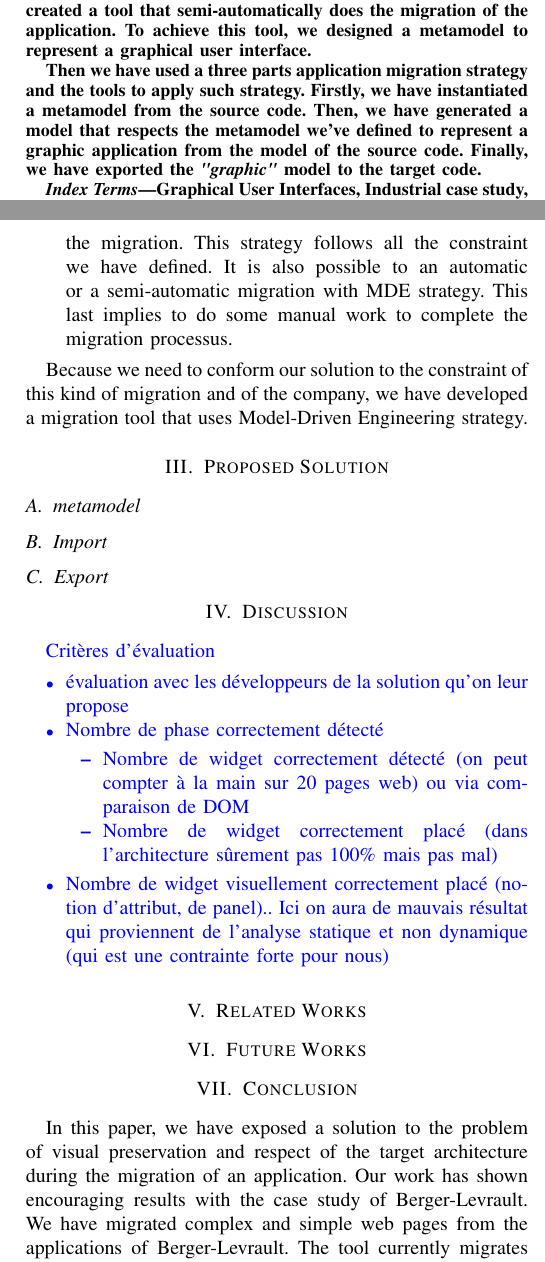
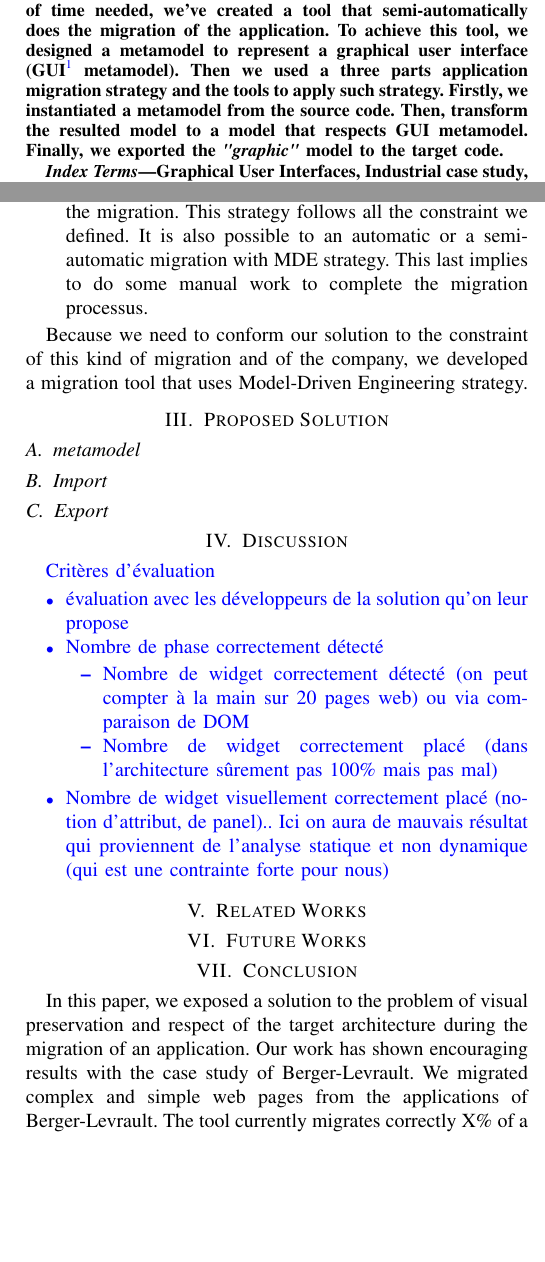
Before and after one commit to badetitou/papers, a LaTeX paper (2018-PetiteMigration/main.tex): two parts of the columns of pages 1 and 3 of 3, joined at a grey line, cut so that both start at the same text, the shorter picture padded with empty space. Compiled offline with pdfLaTeX; a missing font is replaced by an installed copy or a similar font; a LaTeX package or settings file that is missing is left out.

Commit message:
first update abstract

```diff
--- a/2018-PetiteMigration/main.tex
+++ b/2018-PetiteMigration/main.tex
@@ -72,13 +74,11 @@
         And so the visual aspects of the migrated application have to be the same as the original one.
         The company has estimated the duration of the migration to X.
         To reduce the amont of time needed, we've created a tool that semi-automatically does the migration of the application.
-        To achieve this tool, we designed a metamodel to represent a graphical user interface.
-
-        % On voit pas bien la différence
-        Then we have used a three parts application migration strategy and the tools to apply such strategy.
-        Firstly, we have instantiated a metamodel from the source code.
-        Then, we have generated a model that respects the metamodel we've defined to represent a graphic application from the model of the source code.
-        Finally, we have exported the \textit{"graphic"} model to the target code.
+        To achieve this tool, we designed a metamodel to represent a graphical user interface (GUI\footnote{Graphical User Interface} metamodel).
+        Then we used a three parts application migration strategy and the tools to apply such strategy.
+        Firstly, we instantiated a metamodel from the source code.
+        Then, transform the resulted model to a model that respects GUI metamodel.
+        Finally, we exported the \textit{"graphic"} model to the target code.
     \end{abstract}
 
     \begin{IEEEkeywords}
@@ -132,7 +132,6 @@
 
     To extract information from the application, it is possible to use a dynamic solution or static one.
 
-     \citet{samir2007swing2script} have proposed a dynamic solution to migrate Swing application to Ajax.
+     \citet{samir2007swing2script} proposed a dynamic solution to migrate Swing application to Ajax.
     Their tool runs an instance of the source application in a browser.
     Then, they are able to detect the widget displayed by the interface and the different actions available.
-    The authors have decided to use a dynamic solution to explore the interface of the application.
@@ -312,14 +312,14 @@
 
         \item \emph{Model-Driven Engineering (MDE)}. Model-Driven Engineering implies the development of metamodels
             to do the migration.
-            This strategy follows all the constraint we have defined.
+            This strategy follows all the constraint we defined.
             It is also possible to an automatic or a semi-automatic migration with MDE strategy.
             This last implies to do some manual work to complete the migration processus.
 
     \end{itemize}
 
     Because we need to conform our solution to the constraint of this kind of migration
-        and of the company, we have developed a migration tool that uses Model-Driven Engineering strategy.
+        and of the company, we developed a migration tool that uses Model-Driven Engineering strategy.
 
     \section{Proposed Solution}
     \label{sec:contribution}
@@ -378,8 +378,8 @@
     % constraints. We proposed solution S. It has such good points and such not so
     % good ones. Now we could do this or that.
 
-    In this paper, we have exposed a solution to the problem of visual preservation
+    In this paper, we exposed a solution to the problem of visual preservation
         and respect of the target architecture during the migration of an application.
     Our work has shown encouraging results with the case study of Berger-Levrault.
-    We have migrated complex and simple web pages from the applications of Berger-Levrault.
+    We migrated complex and simple web pages from the applications of Berger-Levrault.
     The tool currently migrates correctly X\% of a web page. % TODO - difference complex web page and simple one
```
Also changed, not shown: 2018-PetiteMigration/main.pdf, 2018-PetiteMigration/main.tex (19 more changed lines).
